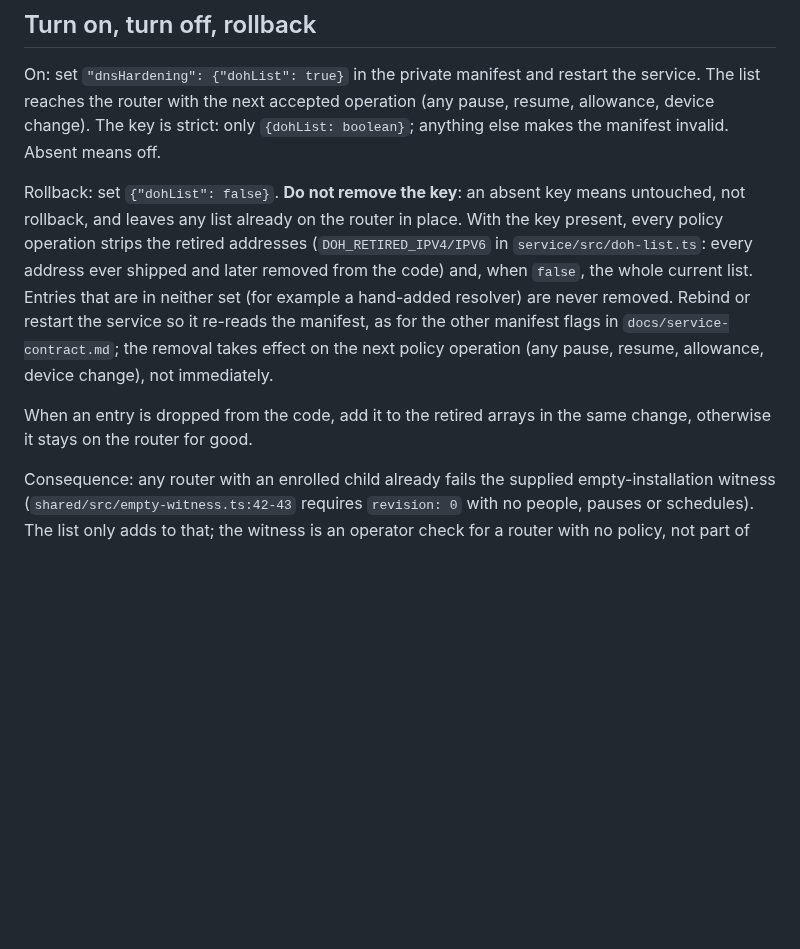
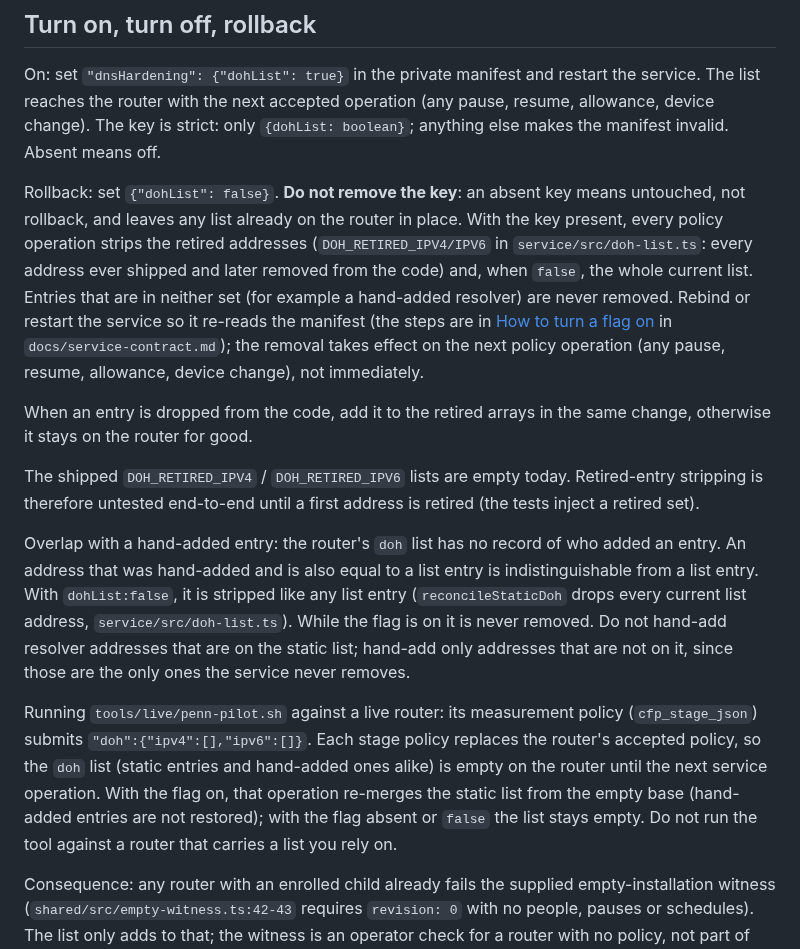
Before and after one commit to bearyjd/couvre-feu, a Markdown page: docs/dns-hardening.md, the part around the change. Rendered like a GitHub page; blank space fills up the shorter version.

Commit message:
docs: DoH list follow-ups (overlap case, penn-pilot, checklist link)

```diff
--- a/docs/dns-hardening.md
+++ b/docs/dns-hardening.md
@@ -39,9 +39,15 @@ Dropped, not included:
 
 On: set `"dnsHardening": {"dohList": true}` in the private manifest and restart the service. The list reaches the router with the next accepted operation (any pause, resume, allowance, device change). The key is strict: only `{dohList: boolean}`; anything else makes the manifest invalid. Absent means off.
 
-Rollback: set `{"dohList": false}`. **Do not remove the key**: an absent key means untouched, not rollback, and leaves any list already on the router in place. With the key present, every policy operation strips the retired addresses (`DOH_RETIRED_IPV4/IPV6` in `service/src/doh-list.ts`: every address ever shipped and later removed from the code) and, when `false`, the whole current list. Entries that are in neither set (for example a hand-added resolver) are never removed. Rebind or restart the service so it re-reads the manifest, as for the other manifest flags in `docs/service-contract.md`; the removal takes effect on the next policy operation (any pause, resume, allowance, device change), not immediately.
+Rollback: set `{"dohList": false}`. **Do not remove the key**: an absent key means untouched, not rollback, and leaves any list already on the router in place. With the key present, every policy operation strips the retired addresses (`DOH_RETIRED_IPV4/IPV6` in `service/src/doh-list.ts`: every address ever shipped and later removed from the code) and, when `false`, the whole current list. Entries that are in neither set (for example a hand-added resolver) are never removed. Rebind or restart the service so it re-reads the manifest (the steps are in [How to turn a flag on](service-contract.md#how-to-turn-a-flag-on) in `docs/service-contract.md`); the removal takes effect on the next policy operation (any pause, resume, allowance, device change), not immediately.
 
 When an entry is dropped from the code, add it to the retired arrays in the same change, otherwise it stays on the router for good.
+
+The shipped `DOH_RETIRED_IPV4` / `DOH_RETIRED_IPV6` lists are empty today. Retired-entry stripping is therefore untested end-to-end until a first address is retired (the tests inject a retired set).
+
+Overlap with a hand-added entry: the router's `doh` list has no record of who added an entry. An address that was hand-added and is also equal to a list entry is indistinguishable from a list entry. With `dohList:false`, it is stripped like any list entry (`reconcileStaticDoh` drops every current list address, `service/src/doh-list.ts`). While the flag is on it is never removed. Do not hand-add resolver addresses that are on the static list; hand-add only addresses that are not on it, since those are the only ones the service never removes.
+
+Running `tools/live/penn-pilot.sh` against a live router: its measurement policy (`cfp_stage_json`) submits `"doh":{"ipv4":[],"ipv6":[]}`. Each stage policy replaces the router's accepted policy, so the `doh` list (static entries and hand-added ones alike) is empty on the router until the next service operation. With the flag on, that operation re-merges the static list from the empty base (hand-added entries are not restored); with the flag absent or `false` the list stays empty. Do not run the tool against a router that carries a list you rely on.
 
 Consequence: any router with an enrolled child already fails the supplied empty-installation witness (`shared/src/empty-witness.ts:42-43` requires `revision: 0` with no people, pauses or schedules). The list only adds to that; the witness is an operator check for a router with no policy, not part of the service runtime.
 
```
